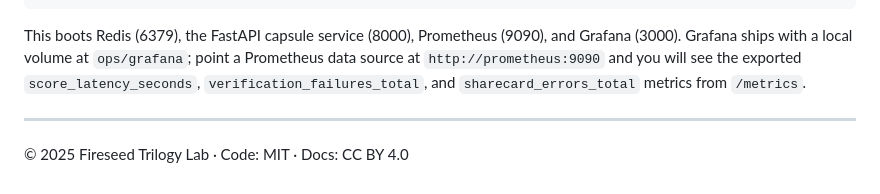
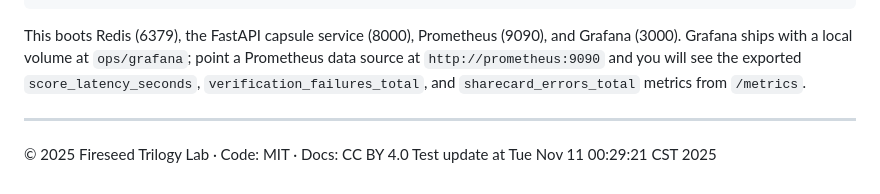
Before and after one commit to System-null/fireseed-trilogy, a Markdown page: README.md, the part around the change. Drawn GitHub-style.

Commit message:
test: update README for pipeline check

```diff
--- a/README.md
+++ b/README.md
@@ -85,3 +85,4 @@ This boots Redis (6379), the FastAPI capsule service (8000), Prometheus (9090),
 ---
 
 © 2025 Fireseed Trilogy Lab · Code: MIT · Docs: CC BY 4.0
+Test update at Tue Nov 11 00:29:21 CST 2025
```
